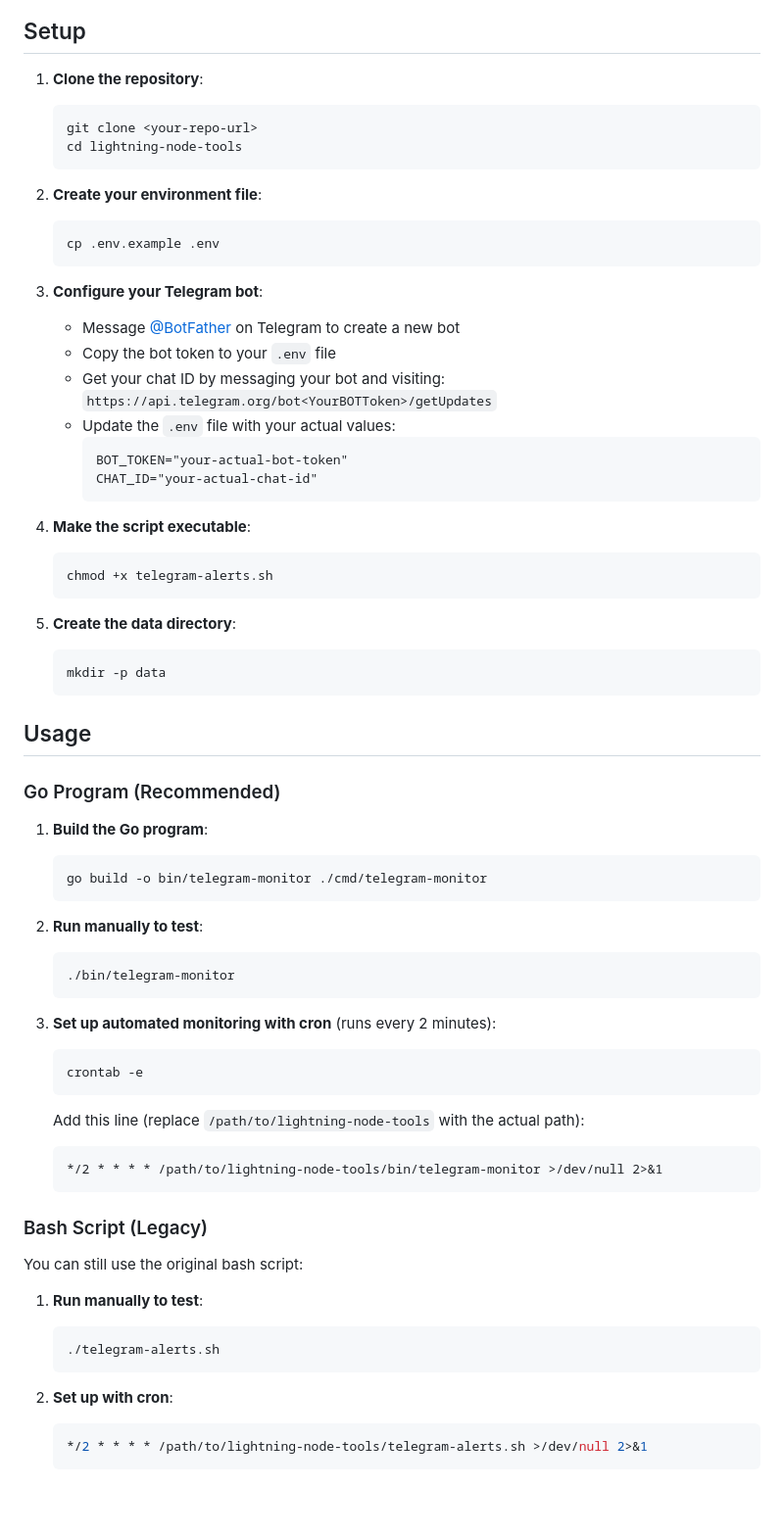
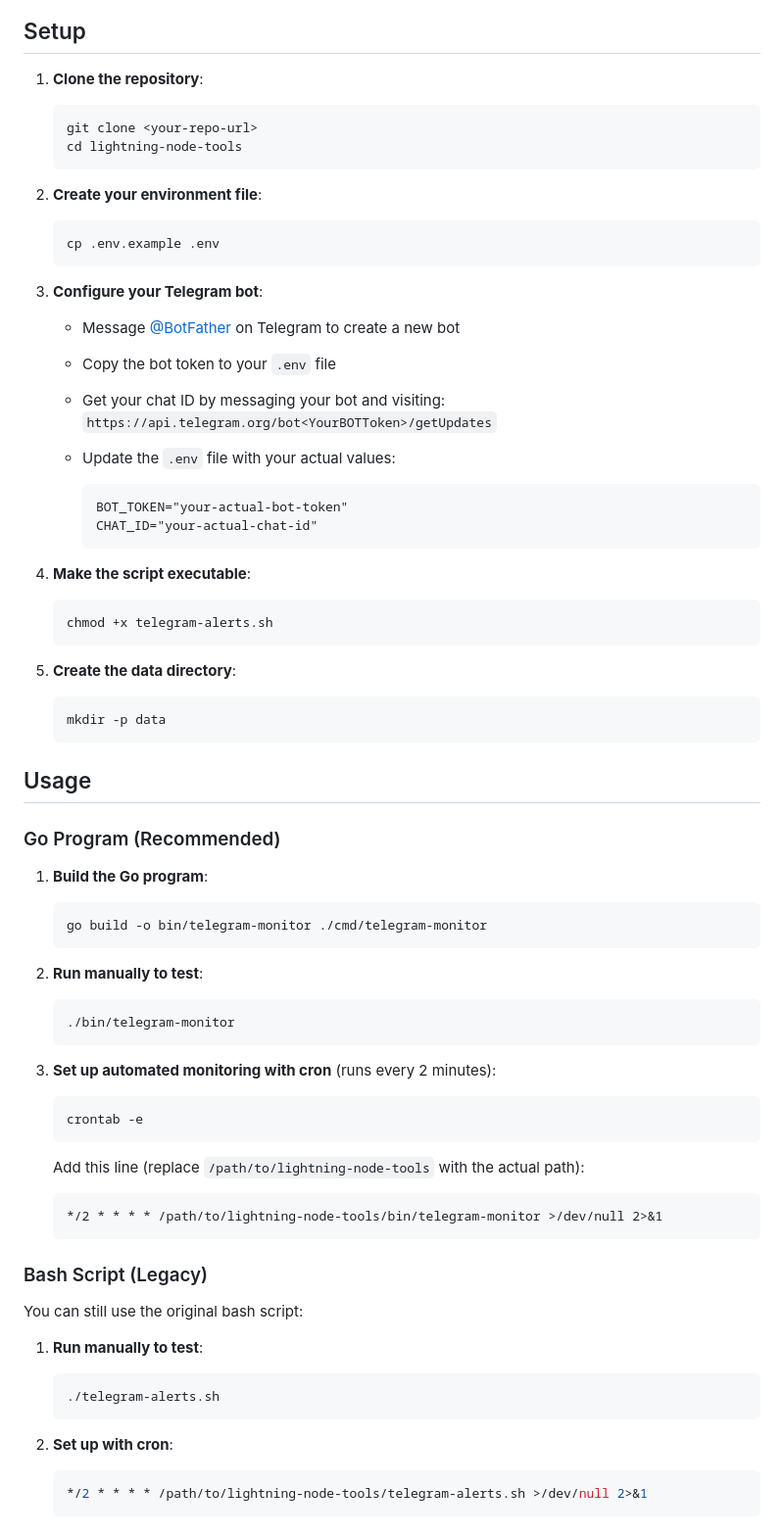
Before and after one commit to brewgator/lightning-node-tools, a Markdown page: README.md, the part around the change printed below. Shown: that part at 98% size. Drawn GitHub-style; blank space fills up the shorter version.

Commit message:
readme formatting

````diff
--- a/README.md
+++ b/README.md
@@ -17,12 +17,14 @@ Real-time Lightning node monitoring with Telegram notifications.
 ## Setup
 
 1. **Clone the repository**:
+
    ```bash
    git clone <your-repo-url>
    cd lightning-node-tools
    ```
 
 2. **Create your environment file**:
+
    ```bash
    cp .env.example .env
    ```
@@ -32,17 +34,20 @@ Real-time Lightning node monitoring with Telegram notifications.
    - Copy the bot token to your `.env` file
    - Get your chat ID by messaging your bot and visiting: `https://api.telegram.org/bot<YourBOTToken>/getUpdates`
    - Update the `.env` file with your actual values:
+
      ```
      BOT_TOKEN="your-actual-bot-token"
      CHAT_ID="your-actual-chat-id"
      ```
 
 4. **Make the script executable**:
+
    ```bash
    chmod +x telegram-alerts.sh
    ```
 
 5. **Create the data directory**:
+
    ```bash
    mkdir -p data
    ```
@@ -52,22 +57,26 @@ Real-time Lightning node monitoring with Telegram notifications.
 ### Go Program (Recommended)
 
 1. **Build the Go program**:
+
    ```bash
    go build -o bin/telegram-monitor ./cmd/telegram-monitor
    ```
 
 2. **Run manually to test**:
+
    ```bash
    ./bin/telegram-monitor
    ```
 
 3. **Set up automated monitoring with cron** (runs every 2 minutes):
+
    ```bash
    crontab -e
    ```
 
    Add this line (replace `/path/to/lightning-node-tools` with the actual path):
-   ```
+
+   ```crontab
    */2 * * * * /path/to/lightning-node-tools/bin/telegram-monitor >/dev/null 2>&1
    ```
 
@@ -76,11 +85,13 @@ Real-time Lightning node monitoring with Telegram notifications.
 You can still use the original bash script:
 
 1. **Run manually to test**:
+
    ```bash
    ./telegram-alerts.sh
    ```
 
 2. **Set up with cron**:
+
    ```bash
    */2 * * * * /path/to/lightning-node-tools/telegram-alerts.sh >/dev/null 2>&1
    ```
````
Also changed, not shown: other parts of README.md (+2 -0 lines).
